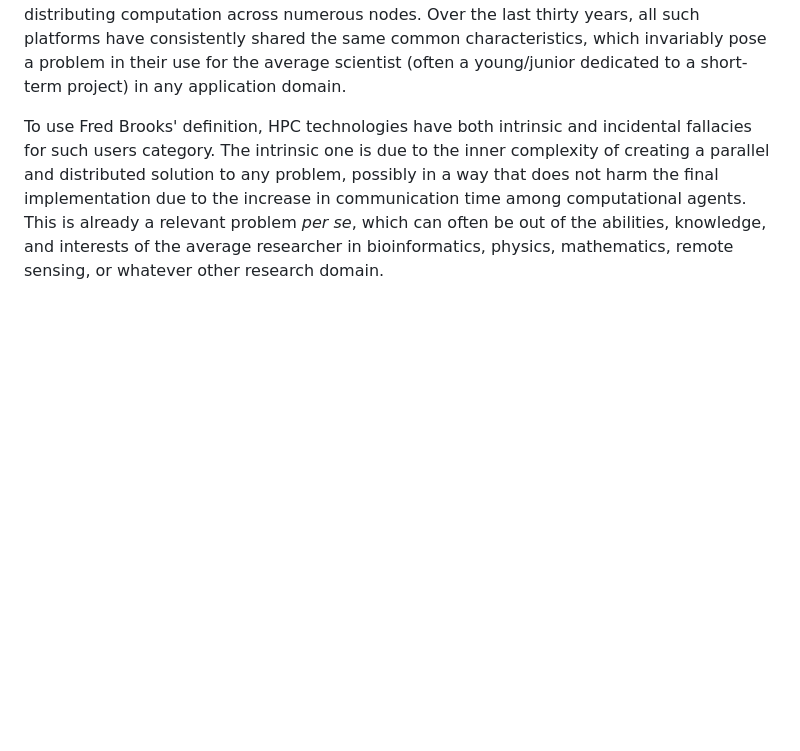
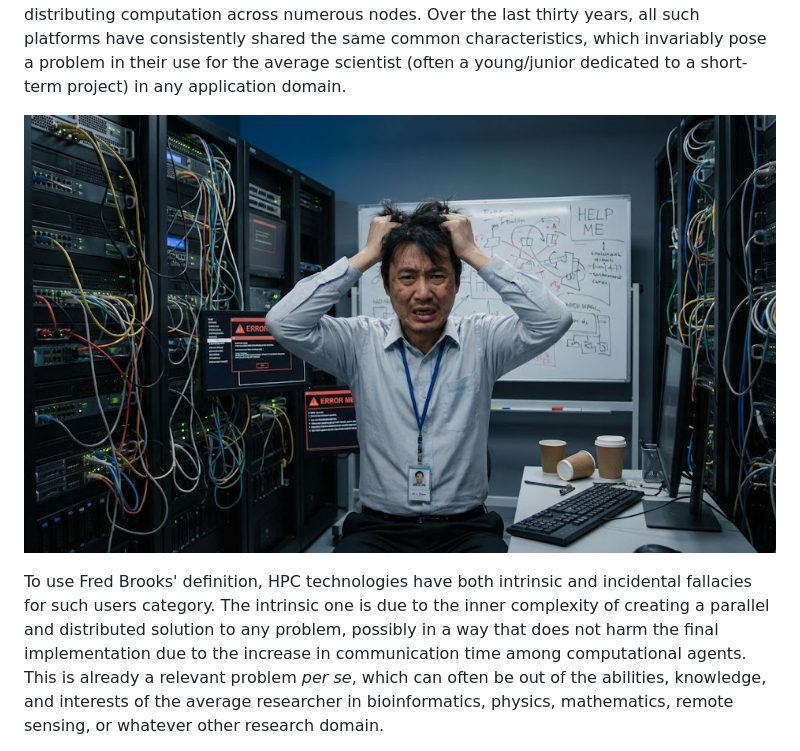
Before and after one commit to fpl/lovergine.com, a Markdown page: posts/2025-09-06-high-pain-computing.md, the part around the change. Drawn GitHub-style; pictures changed too: images/high-pain-computing.jpg (added); blank space fills up the shorter version.

```diff
--- a/posts/2025-09-06-high-pain-computing.md
+++ b/posts/2025-09-06-high-pain-computing.md
@@ -15,6 +15,8 @@ platforms have consistently shared the same common characteristics, which
 invariably pose a problem in their use for the average scientist
 (often a young/junior dedicated to a short-term project) in any
 application domain.
+
+![HPC means high-pain computing](/images/high-pain-computing.jpg)
 
 To use Fred Brooks' definition, HPC technologies have both intrinsic and
 incidental fallacies for such users category. The intrinsic one is due to the inner
```
Also changed, not shown: README.md (+1 -1 lines), pages/colophon.md (+2 -1 lines), posts/2025-12-05-foss-and-sec.md (added, +56 -0 lines), images/shai_ulud.png (added).
